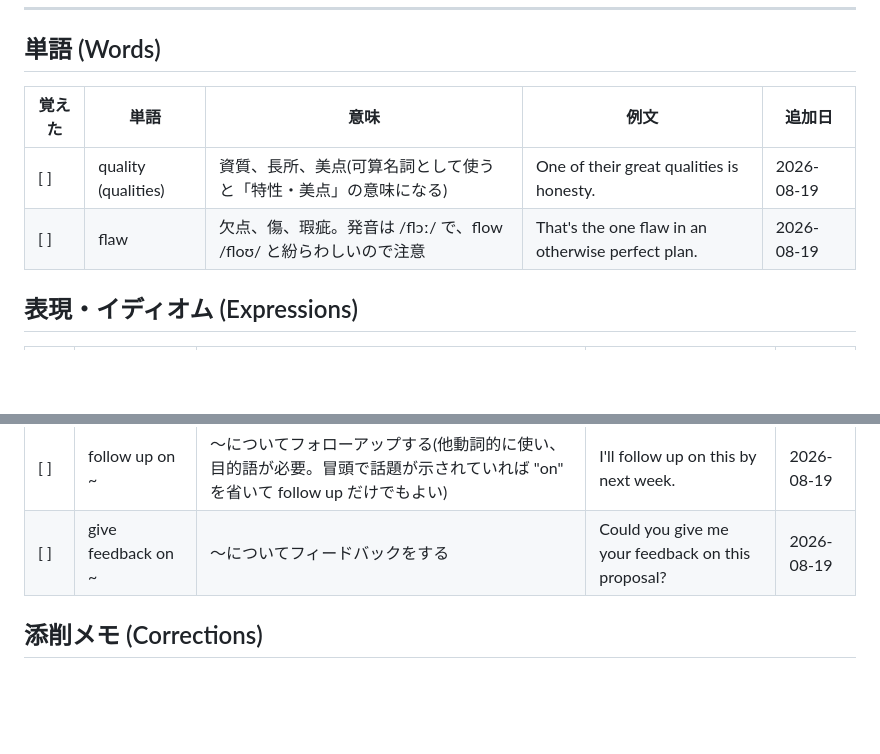
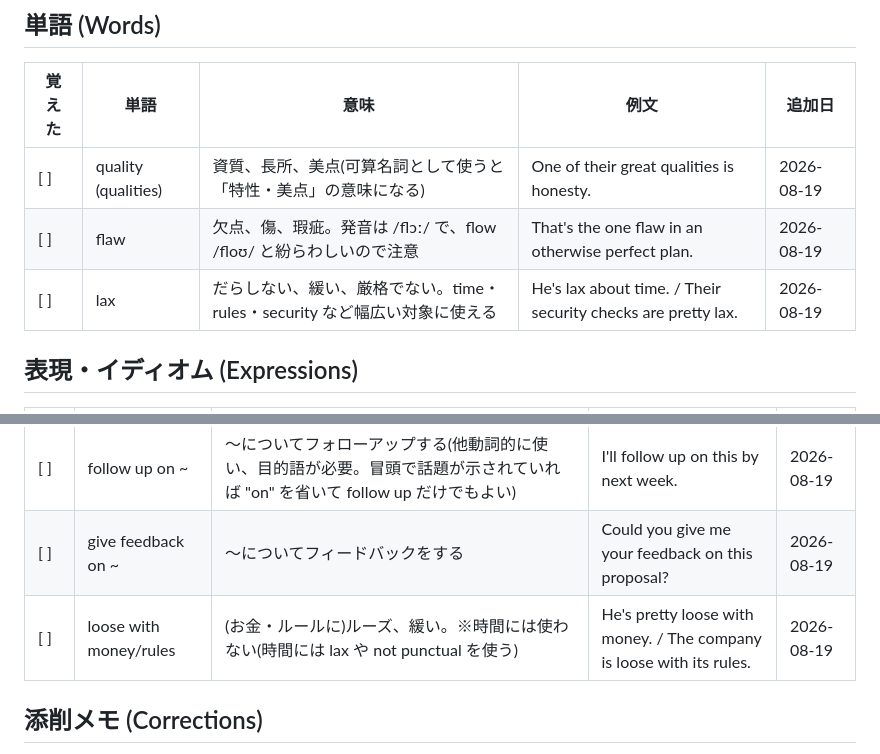
Before and after one commit to Haruki1651/Claude, a Markdown page: vocab.md, 2 parts joined by grey strips. GitHub-like rendering; blank space fills up the shorter version.

Commit message:
Add lax and loose with money/rules to vocab
Co-Authored-By: Claude Sonnet 5 <noreply@anthropic.com>
Claude-Session: https://claude.ai/code/session_01Um1tRkxtDXxbCg1HS5jDBG

```diff
--- a/vocab.md
+++ b/vocab.md
@@ -17,6 +17,7 @@
 |---|---|---|---|---|
 | [ ] | quality (qualities) | 資質、長所、美点(可算名詞として使うと「特性・美点」の意味になる) | One of their great qualities is honesty. | 2026-08-19 |
 | [ ] | flaw | 欠点、傷、瑕疵。発音は /flɔː/ で、flow /floʊ/ と紛らわしいので注意 | That's the one flaw in an otherwise perfect plan. | 2026-08-19 |
+| [ ] | lax | だらしない、緩い、厳格でない。time・rules・security など幅広い対象に使える | He's lax about time. / Their security checks are pretty lax. | 2026-08-19 |
 
 ## 表現・イディオム (Expressions)
 
@@ -30,6 +31,7 @@
 | [ ] | X over Y | XをYより優先する・重視する(動詞 prioritize/value/choose と一緒か、単独の見出し句で使う。be動詞+形容詞の比較には使わず "more ~ than" を使う) | We prioritize accuracy over speed. | 2026-08-19 |
 | [ ] | follow up on ~ | 〜についてフォローアップする(他動詞的に使い、目的語が必要。冒頭で話題が示されていれば "on" を省いて follow up だけでもよい) | I'll follow up on this by next week. | 2026-08-19 |
 | [ ] | give feedback on ~ | 〜についてフィードバックをする | Could you give me your feedback on this proposal? | 2026-08-19 |
+| [ ] | loose with money/rules | (お金・ルールに)ルーズ、緩い。※時間には使わない(時間には lax や not punctual を使う) | He's pretty loose with money. / The company is loose with its rules. | 2026-08-19 |
 
 ## 添削メモ (Corrections)
 
```
